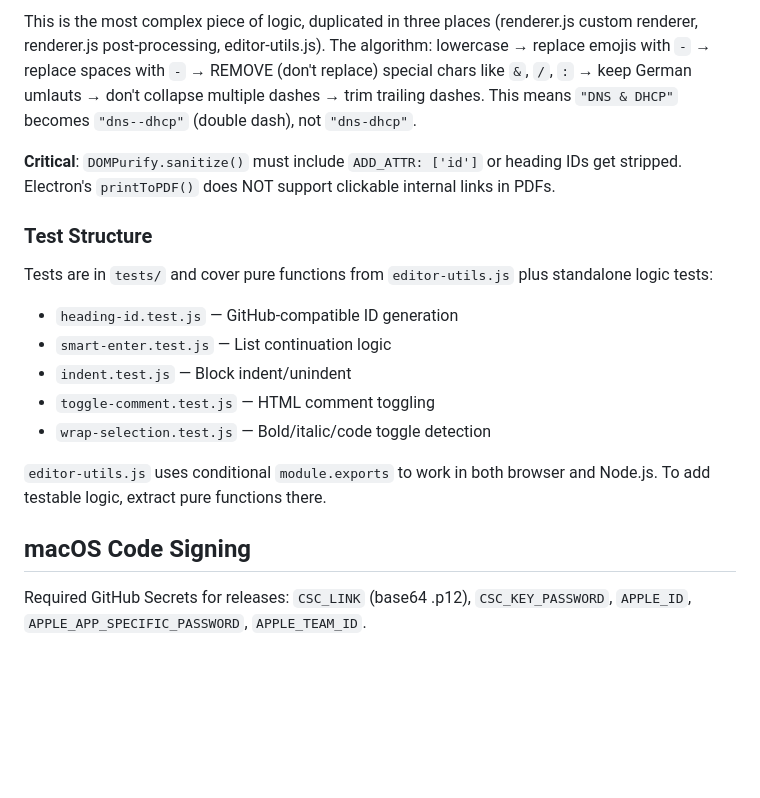
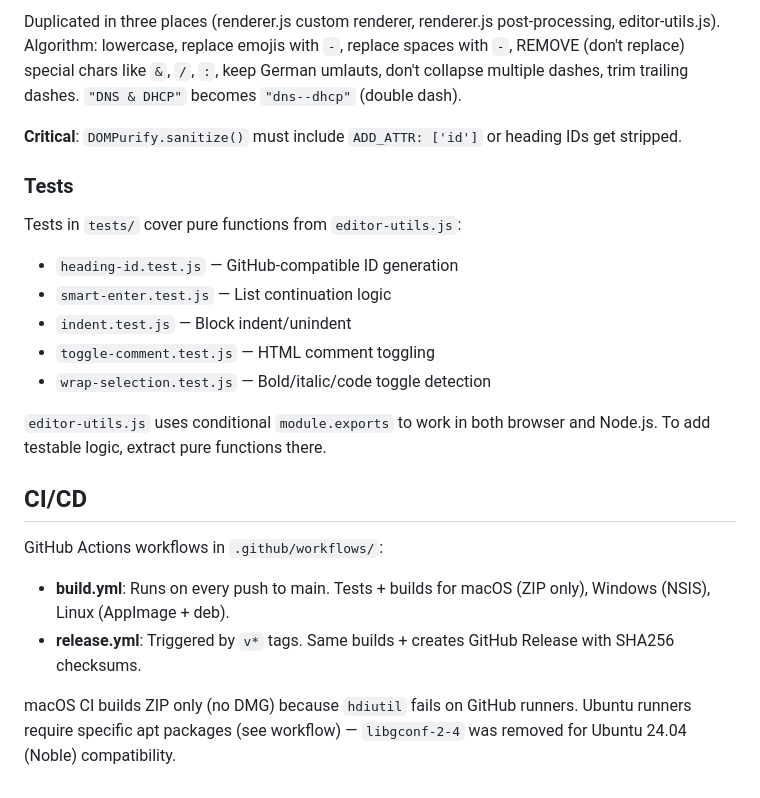
Before and after one commit to pepperonas/mrxdown, a Markdown page: CLAUDE.md, the part around one of its changes. GitHub-like rendering; blank space fills up the shorter version.

```diff
--- a/CLAUDE.md
+++ b/CLAUDE.md
@@ -53,11 +75,11 @@ All renderer↔main communication goes through `preload.js`. The renderer calls
 
-This is the most complex piece of logic, duplicated in three places (renderer.js custom renderer, renderer.js post-processing, editor-utils.js). The algorithm: lowercase → replace emojis with `-` → replace spaces with `-` → REMOVE (don't replace) special chars like `&`, `/`, `:` → keep German umlauts → don't collapse multiple dashes → trim trailing dashes. This means `"DNS & DHCP"` becomes `"dns--dhcp"` (double dash), not `"dns-dhcp"`.
+Duplicated in three places (renderer.js custom renderer, renderer.js post-processing, editor-utils.js). Algorithm: lowercase, replace emojis with `-`, replace spaces with `-`, REMOVE (don't replace) special chars like `&`, `/`, `:`, keep German umlauts, don't collapse multiple dashes, trim trailing dashes. `"DNS & DHCP"` becomes `"dns--dhcp"` (double dash).
 
-**Critical**: `DOMPurify.sanitize()` must include `ADD_ATTR: ['id']` or heading IDs get stripped. Electron's `printToPDF()` does NOT support clickable internal links in PDFs.
+**Critical**: `DOMPurify.sanitize()` must include `ADD_ATTR: ['id']` or heading IDs get stripped.
 
-### Test Structure
+### Tests
 
-Tests are in `tests/` and cover pure functions from `editor-utils.js` plus standalone logic tests:
+Tests in `tests/` cover pure functions from `editor-utils.js`:
 
 - `heading-id.test.js` — GitHub-compatible ID generation
 - `smart-enter.test.js` — List continuation logic
@@ -67,6 +89,10 @@ Tests are in `tests/` and cover pure functions from `editor-utils.js` plus stand
 
 `editor-utils.js` uses conditional `module.exports` to work in both browser and Node.js. To add testable logic, extract pure functions there.
 
-## macOS Code Signing
+## CI/CD
 
-Required GitHub Secrets for releases: `CSC_LINK` (base64 .p12), `CSC_KEY_PASSWORD`, `APPLE_ID`, `APPLE_APP_SPECIFIC_PASSWORD`, `APPLE_TEAM_ID`.
+GitHub Actions workflows in `.github/workflows/`:
+- **build.yml**: Runs on every push to main. Tests + builds for macOS (ZIP only), Windows (NSIS), Linux (AppImage + deb).
+- **release.yml**: Triggered by `v*` tags. Same builds + creates GitHub Release with SHA256 checksums.
+
+macOS CI builds ZIP only (no DMG) because `hdiutil` fails on GitHub runners. Ubuntu runners require specific apt packages (see workflow) — `libgconf-2-4` was removed for Ubuntu 24.04 (Noble) compatibility.
```
Also changed, not shown: other parts of CLAUDE.md (+46 -24 lines).
